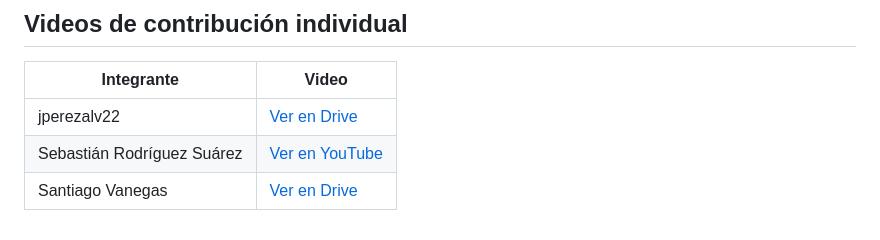
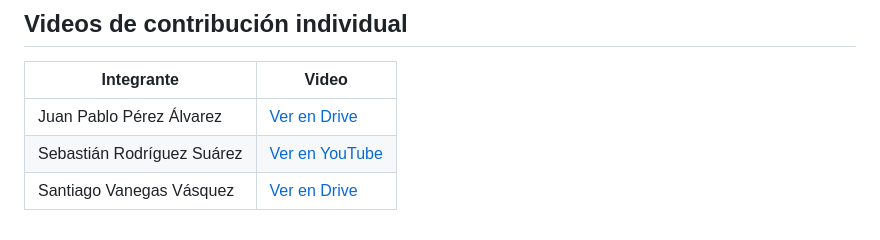
Before and after one commit to jperezalv22/redes-neuronales-1, a Markdown page: README.md, the part around the change. GitHub-like rendering.

Commit message:
Nombres completos en la tabla de videos

```diff
--- a/README.md
+++ b/README.md
@@ -138,6 +138,6 @@ Si el servidor público de OSRM cambió su red de carreteras, las distancias pue
 
 | Integrante | Video |
 |---|---|
-| jperezalv22 | [Ver en Drive](https://drive.google.com/file/d/14mjFcH3g3-Jw0qS5vlvHBlAOTny2avt3/view?usp=sharing) |
+| Juan Pablo Pérez Álvarez | [Ver en Drive](https://drive.google.com/file/d/14mjFcH3g3-Jw0qS5vlvHBlAOTny2avt3/view?usp=sharing) |
 | Sebastián Rodríguez Suárez | [Ver en YouTube](https://youtu.be/WAN9-PjzU04) |
-| Santiago Vanegas | [Ver en Drive](https://drive.google.com/file/d/17PyS6xoLpOVq89eEotOHCTdHpurMWbxk/view?usp=sharing) |
+| Santiago Vanegas Vásquez | [Ver en Drive](https://drive.google.com/file/d/17PyS6xoLpOVq89eEotOHCTdHpurMWbxk/view?usp=sharing) |
```
